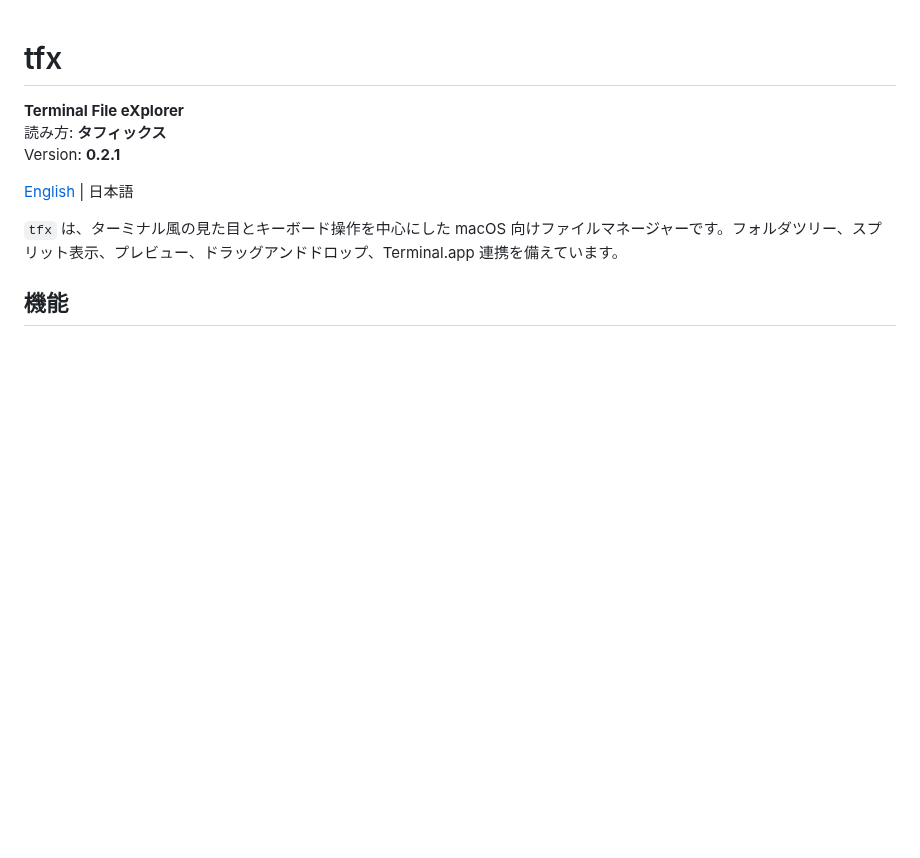
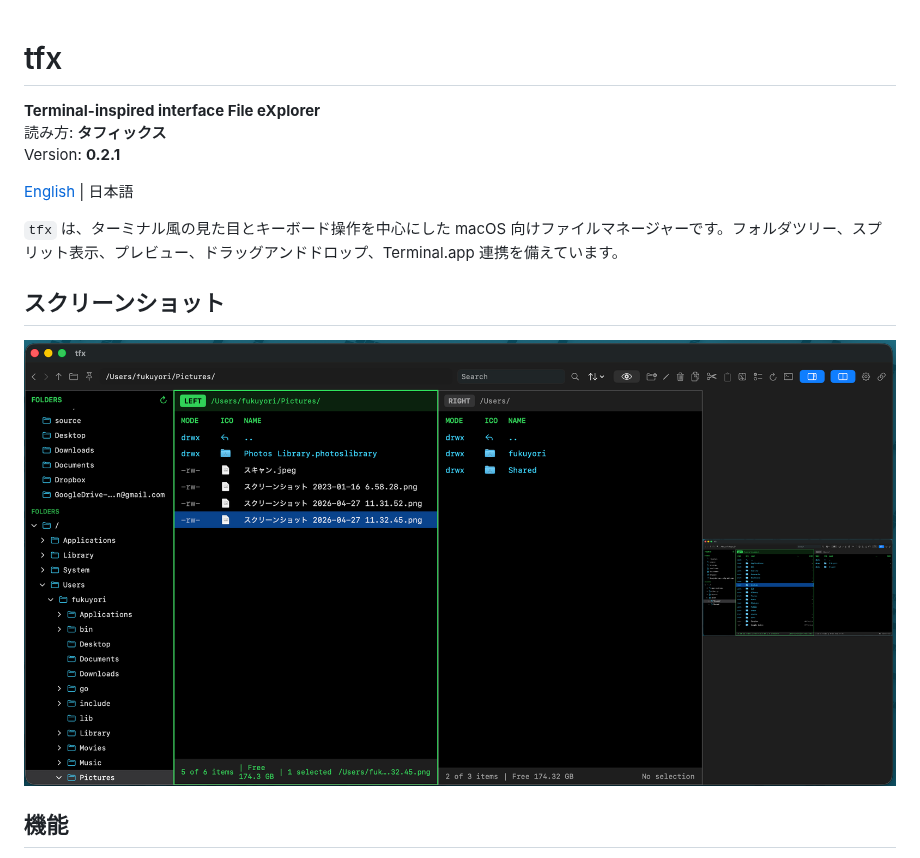
Before and after one commit to fukuyori/tfx, a Markdown page: README.ja.md, the part around the change. GitHub-like rendering; pictures changed too: images/screenshot.png (added); blank space fills up the shorter version.

Commit message:
Update README screenshot and ignore packages

```diff
--- a/README.ja.md
+++ b/README.ja.md
@@ -1,12 +1,16 @@
 # tfx
 
-**Terminal File eXplorer**
-読み方: **タフィックス**
+**Terminal-inspired interface File eXplorer**<br>
+読み方: **タフィックス**<br>
 Version: **0.2.1**
 
 [English](README.md) | 日本語
 
 `tfx` は、ターミナル風の見た目とキーボード操作を中心にした macOS 向けファイルマネージャーです。フォルダツリー、スプリット表示、プレビュー、ドラッグアンドドロップ、Terminal.app 連携を備えています。
+
+## スクリーンショット
+
+![tfx スクリーンショット](images/screenshot.png)
 
 ## 機能
 
```
Also changed, not shown: README.md (+6 -2 lines), 1 other file.
